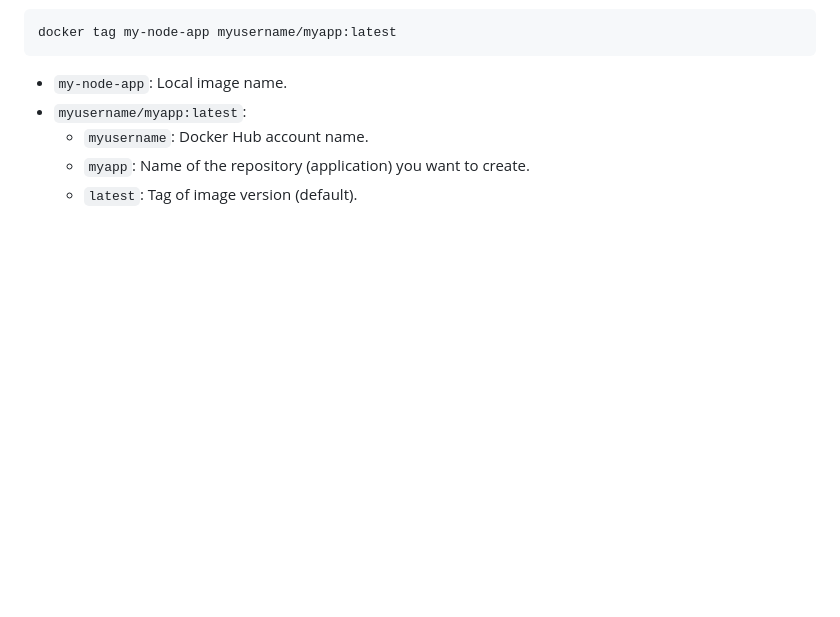
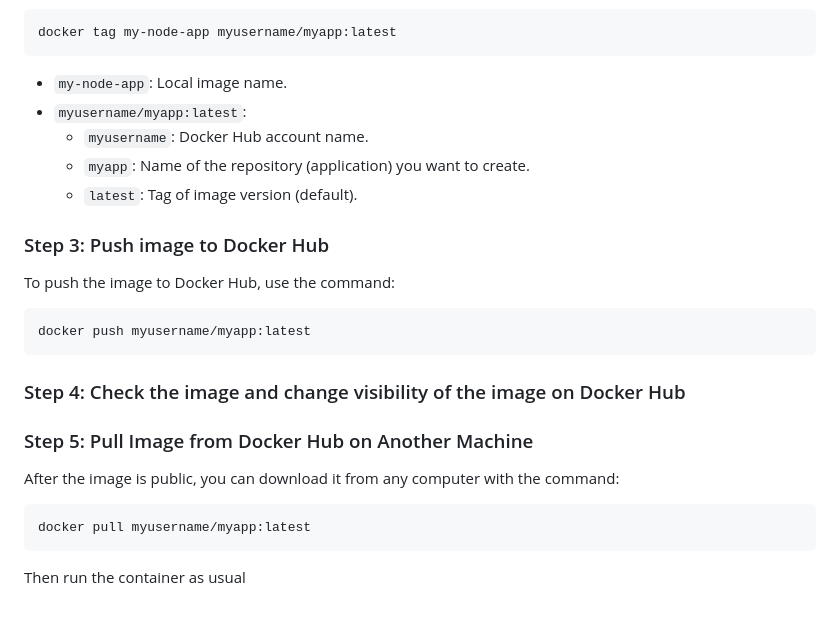
Before and after one commit to thuanvu301103/Dockerfile-Tutorial, a Markdown page: README.md, the part around the change. GitHub-like rendering; blank space fills up the shorter version.

Commit message:
Complete: Public Image to Docker Hub

````diff
--- a/README.md
+++ b/README.md
@@ -118,3 +118,17 @@ docker tag my-node-app myusername/myapp:latest
 	+ ```myusername```: Docker Hub account name.
 	+ ```myapp```: Name of the repository (application) you want to create.
 	+ ```latest```: Tag of image version (default).
+
+### Step 3: Push image to Docker Hub
+To push the image to Docker Hub, use the command:
+```bash
+docker push myusername/myapp:latest
+```
+
+### Step 4: Check the image and change visibility of the image on Docker Hub
+### Step 5: Pull Image from Docker Hub on Another Machine
+After the image is public, you can download it from any computer with the command:
+```bash
+docker pull myusername/myapp:latest
+```
+Then run the container as usual
````
